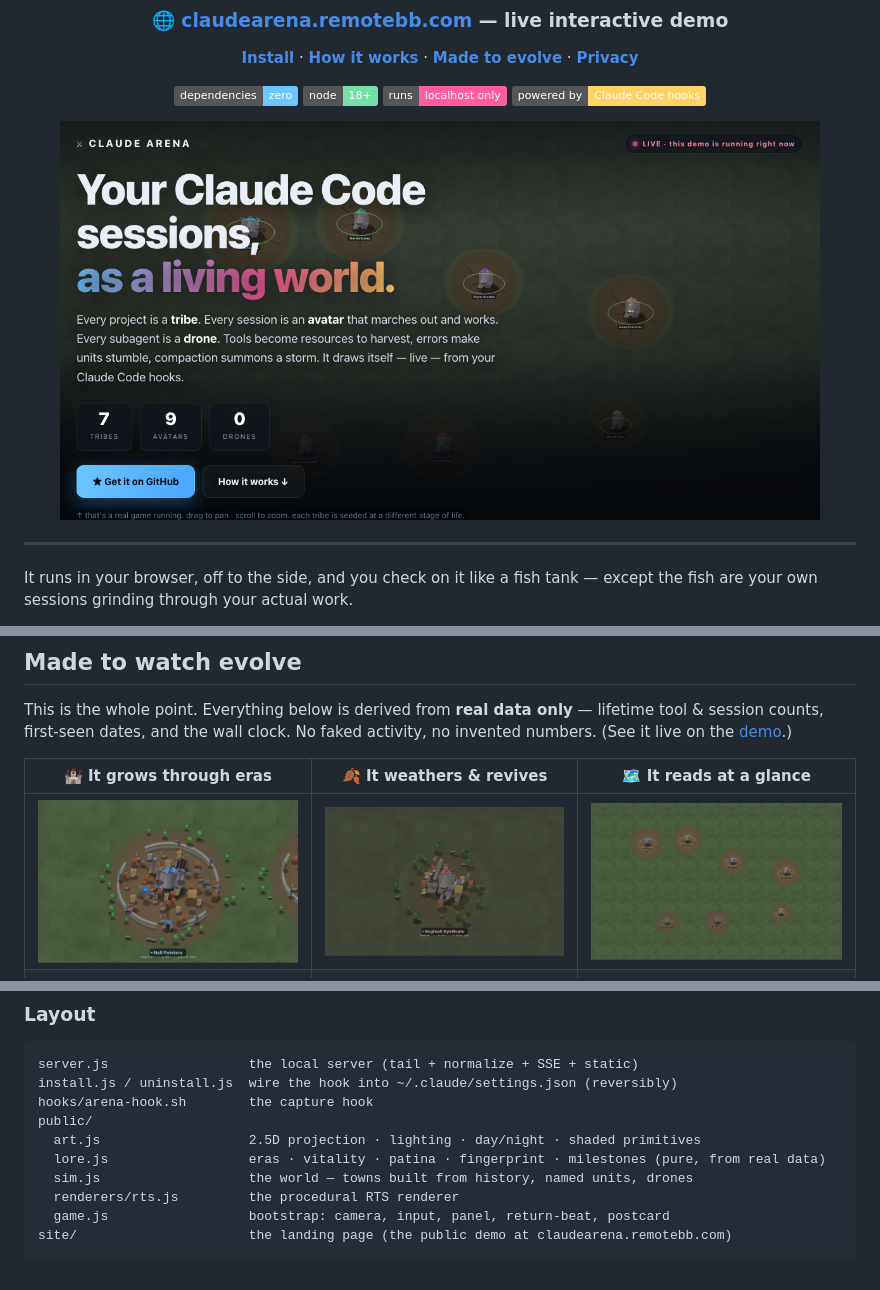
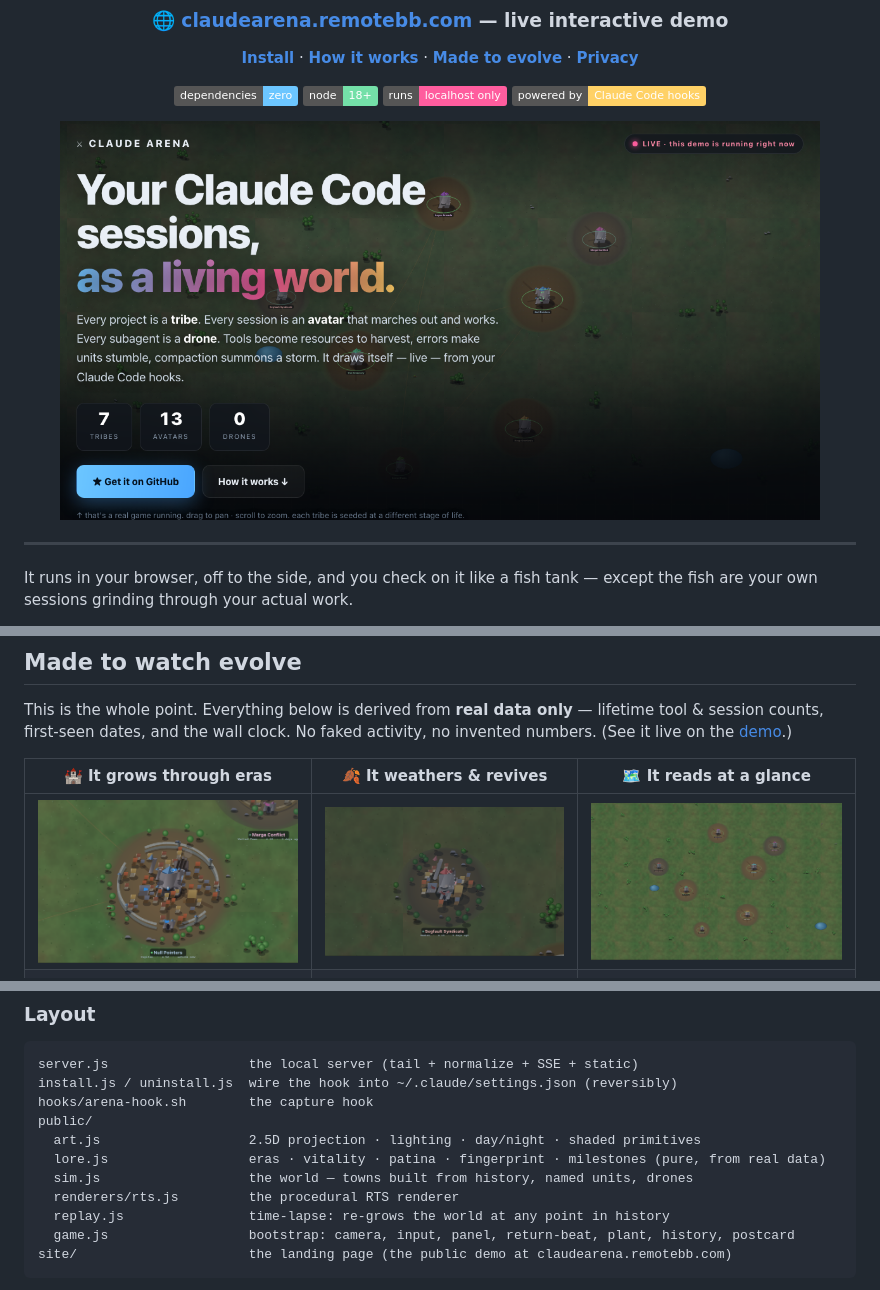
Before and after one commit to rmtbb/claude-arena, a Markdown page: README.md, 3 parts joined by grey strips. Rendered like a GitHub page; pictures changed too: site/assets/feat-decay.png, site/assets/feat-glance.png, site/assets/feat-grow.png; badges without logos.

````diff
--- a/README.md
+++ b/README.md
@@ -182,7 +212,8 @@ public/
   lore.js                  eras · vitality · patina · fingerprint · milestones (pure, from real data)
   sim.js                   the world — towns built from history, named units, drones
   renderers/rts.js         the procedural RTS renderer
-  game.js                  bootstrap: camera, input, panel, return-beat, postcard
+  replay.js                time-lapse: re-grows the world at any point in history
+  game.js                  bootstrap: camera, input, panel, return-beat, plant, history, postcard
 site/                      the landing page (the public demo at claudearena.remotebb.com)
 ```
 
````
Also changed, not shown: other parts of README.md (+36 -6 lines), 11 other files.
